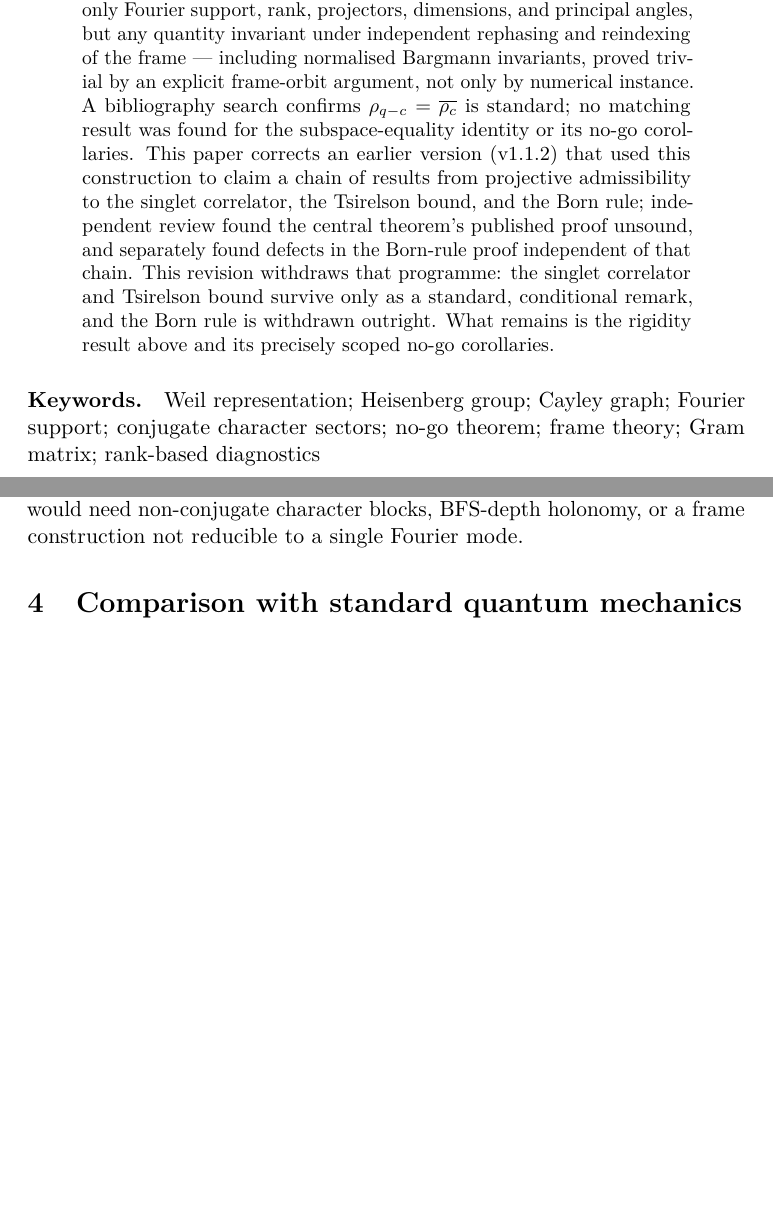
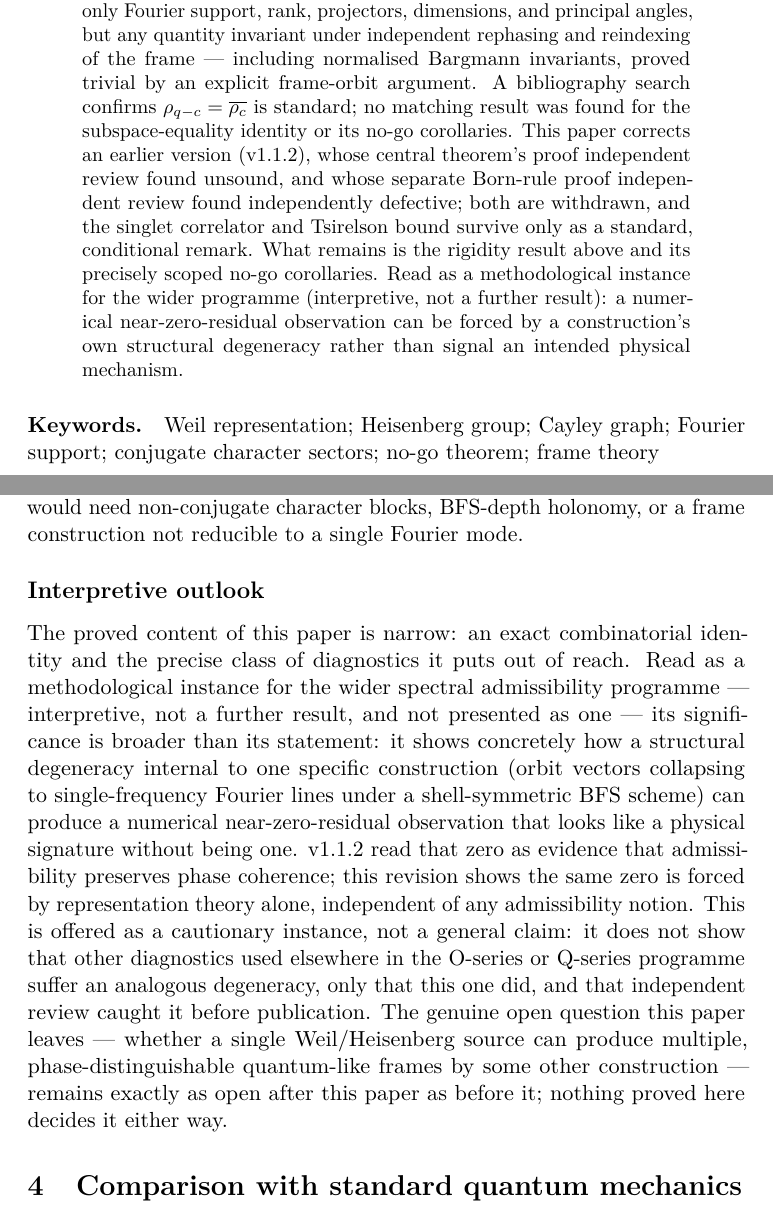
Before and after one commit to Cosmochrony/q1, a LaTeX paper (tex/Q1-paper.tex): two parts of pages 1 and 15 of 17 before the commit and two parts of pages 1 and 15 of 18 after it, joined at a grey line, cut so that both start at the same text, the shorter picture padded with empty space. Compiled offline with pdfLaTeX.

Commit message:
Pre-deposit compliance: interpretive dimension, version-field footgun, README repro commands
Required by PREFERENCES.md's pre-deposit checklist, not yet applied when the
paper was reviewed:

- Added the mandatory conceptual/interpretive dimension, explicitly labelled
  as interpretation (not a further result), to both the abstract and a new
  Conclusion subsection "Interpretive outlook": this episode as a
  methodological instance for the wider programme (a numerical near-zero
  residual can be forced by a construction's own structural degeneracy, not
  a physical signature) -- offered explicitly as a cautionary instance, not
  a general claim about other diagnostics in the programme.
- Fixed a version-field footgun: zenodo.json/CITATION.cff said "2.0.0" but
  the version branch is named "2.0"; zenodo_publish.py prefers the version
  field over the branch, so the mismatch would have mislabeled the deposit.
  Both now say "2.0", matching the branch.
- Added exact, copy-pasteable reproduction commands to README.md (was
  previously just a prose description of what the scripts do).
- Trimmed the abstract and keyword list so the abstract, interpretive
  sentence, and keywords all still fit page 1 after the addition.

Recompiles clean: 0 undefined refs/citations, 0 overfull hboxes, 18 pages.
Also updated the GitHub repo description and topics (out of band, not
committed here) to match the new title/keywords.

NOTE: this is a post-review content change (new abstract/conclusion prose)
and has NOT itself been reviewed -- flagged to Jerome before any deposit.

```diff
--- a/tex/Q1-paper.tex
+++ b/tex/Q1-paper.tex
@@ -60,20 +60,21 @@ A No-Go Result for Rank-Based Quantum Signatures}
     diagnostics this forecloses: not only Fourier support, rank, projectors, dimensions, and
     principal angles, but any quantity invariant under independent rephasing and reindexing of the
     frame --- including normalised Bargmann invariants, proved trivial by an explicit frame-orbit
-    argument, not only by numerical instance. A bibliography search confirms
-    $\rho_{q-c}=\overline{\rho_c}$ is standard; no matching result was found for the subspace-equality
-    identity or its no-go corollaries. This paper corrects an earlier version (v1.1.2) that used this
-    construction to claim a chain of results from projective admissibility to the singlet correlator,
-    the Tsirelson bound, and the Born rule; independent review found the central theorem's published
-    proof unsound, and separately found defects in the Born-rule proof independent of that chain. This
-    revision withdraws that programme: the singlet correlator and Tsirelson bound survive only as a
-    standard, conditional remark, and the Born rule is withdrawn outright. What remains is the
-    rigidity result above and its precisely scoped no-go corollaries.
+    argument. A bibliography search confirms $\rho_{q-c}=\overline{\rho_c}$ is standard; no matching
+    result was found for the subspace-equality identity or its no-go corollaries. This paper
+    corrects an earlier version (v1.1.2), whose central theorem's proof independent review found
+    unsound, and whose separate Born-rule proof independent review found independently defective;
+    both are withdrawn, and the singlet correlator and Tsirelson bound survive only as a standard,
+    conditional remark. What
+    remains is the rigidity result above and its precisely scoped no-go corollaries. Read as a
+    methodological instance for the wider programme (interpretive, not a further result): a
+    numerical near-zero-residual observation can be forced by a construction's own structural
+    degeneracy rather than signal an intended physical mechanism.
   \end{abstract}
 
   \paragraph{Keywords.}
     Weil representation; Heisenberg group; Cayley graph; Fourier support; conjugate character
-    sectors; no-go theorem; frame theory; Gram matrix; rank-based diagnostics
+    sectors; no-go theorem; frame theory
 
   \clearpage
   \tableofcontents
@@ -706,6 +707,24 @@ A No-Go Result for Rank-Based Quantum Signatures}
       non-conjugate character blocks, BFS-depth holonomy, or a frame construction not reducible to a
       single Fourier mode.
 
+  \subsection*{Interpretive outlook}
+
+    The proved content of this paper is narrow: an exact combinatorial identity and the precise
+    class of diagnostics it puts out of reach. Read as a methodological instance for the wider
+    spectral admissibility programme --- interpretive, not a further result, and not presented as
+    one --- its significance is broader than its statement: it shows concretely how a structural
+    degeneracy internal to one specific construction (orbit vectors collapsing to single-frequency
+    Fourier lines under a shell-symmetric BFS scheme) can produce a numerical near-zero-residual
+    observation that looks like a physical signature without being one. v1.1.2 read that zero as
+    evidence that admissibility preserves phase coherence; this revision shows the same zero is
+    forced by representation theory alone, independent of any admissibility notion. This is offered
+    as a cautionary instance, not a general claim: it does not show that other diagnostics used
+    elsewhere in the O-series or Q-series programme suffer an analogous degeneracy, only that this
+    one did, and that independent review caught it before publication. The genuine open question
+    this paper leaves --- whether a single Weil/Heisenberg source can produce multiple,
+    phase-distinguishable quantum-like frames by some other construction --- remains exactly as open
+    after this paper as before it; nothing proved here decides it either way.
+
   \section{Comparison with standard quantum mechanics}
   \label{sec:comparison-qm}
 
```
Also changed, not shown: README.md, 2 other files.
